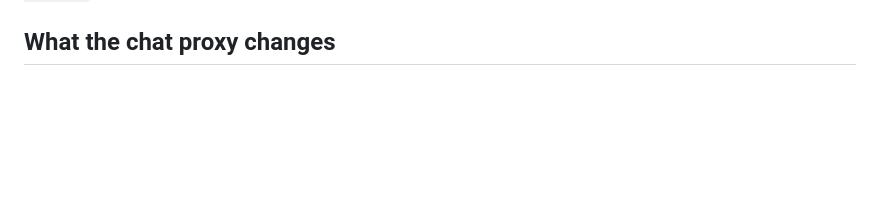
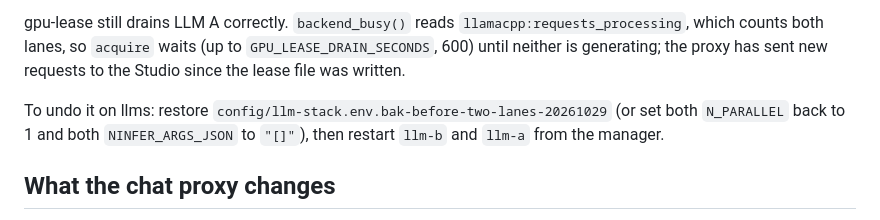
Before and after one commit to Ellian-Eorwyn/llm-stack-manager, a Markdown page: docs/ninfer.md, the part around one of its changes. GitHub-like rendering; blank space fills up the shorter version.

```diff
--- a/docs/ninfer.md
+++ b/docs/ninfer.md
@@ -179,3 +250,11 @@ llm-forward`, and start `embed`, `rerank` and `task`. On the Studio, stop `embed
+gpu-lease still drains LLM A correctly. `backend_busy()` reads `llamacpp:requests_processing`, which
+counts both lanes, so `acquire` waits (up to `GPU_LEASE_DRAIN_SECONDS`, 600) until neither is
+generating; the proxy has sent new requests to the Studio since the lease file was written.
+
+To undo it on llms: restore `config/llm-stack.env.bak-before-two-lanes-20261029` (or set both
+`N_PARALLEL` back to 1 and both `NINFER_ARGS_JSON` to `"[]"`), then restart `llm-b` and `llm-a` from
+the manager.
+
 ## What the chat proxy changes
 
 NInfer refuses what it cannot honour instead of ignoring it. For an NInfer slot the proxy
```
Also changed, not shown: other parts of docs/ninfer.md (+71 -0 lines).
